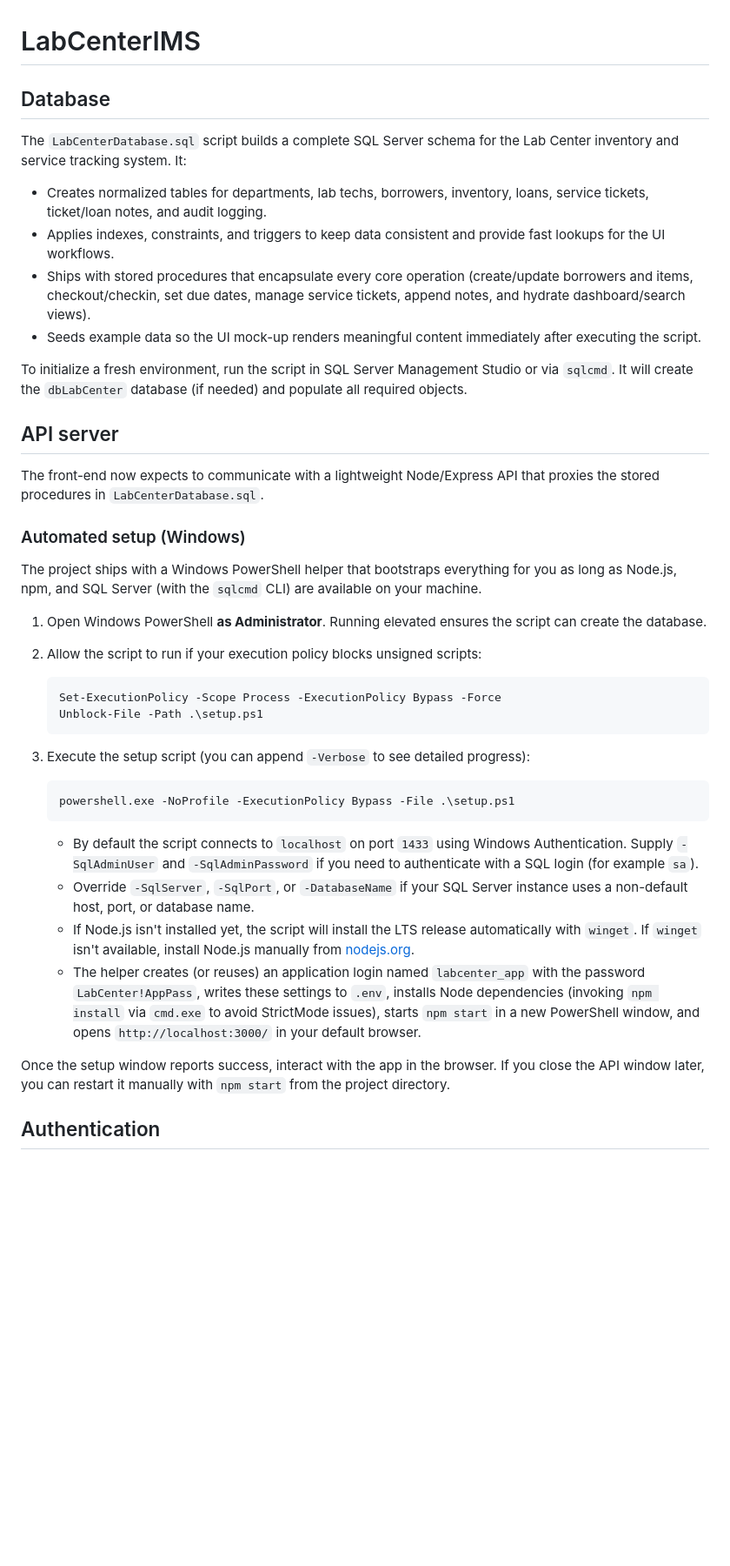
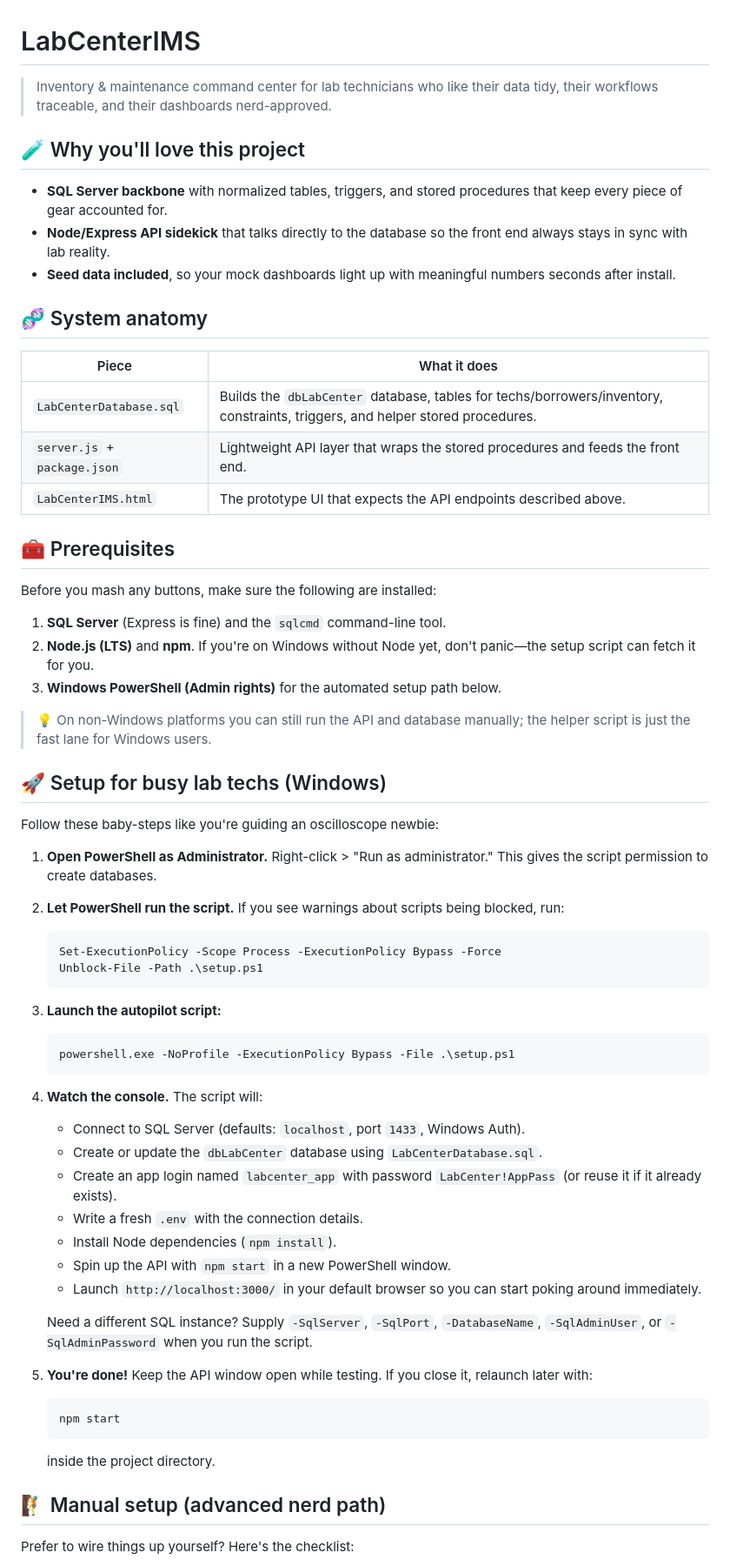
Before and after one commit to josieisnotarat/LabCenterIMS, a Markdown page: README.md, the part around one of its changes. Shown at 87% size. GitHub-like rendering; blank space fills up the shorter version.

Commit message:
Revamp README with friendlier setup guide

````diff
--- a/README.md
+++ b/README.md
@@ -1,44 +1,58 @@
 # LabCenterIMS
 
-## Database
+> Inventory & maintenance command center for lab technicians who like their data tidy, their workflows traceable, and their dashboards nerd-approved.
 
-The `LabCenterDatabase.sql` script builds a complete SQL Server schema for the Lab Center inventory and service tracking system. It:
+## 🧪 Why you'll love this project
+- **SQL Server backbone** with normalized tables, triggers, and stored procedures that keep every piece of gear accounted for.
+- **Node/Express API sidekick** that talks directly to the database so the front end always stays in sync with lab reality.
+- **Seed data included**, so your mock dashboards light up with meaningful numbers seconds after install.
 
-* Creates normalized tables for departments, lab techs, borrowers, inventory, loans, service tickets, ticket/loan notes, and audit logging.
-* Applies indexes, constraints, and triggers to keep data consistent and provide fast lookups for the UI workflows.
-* Ships with stored procedures that encapsulate every core operation (create/update borrowers and items, checkout/checkin, set due dates, manage service tickets, append notes, and hydrate dashboard/search views).
-* Seeds example data so the UI mock-up renders meaningful content immediately after executing the script.
+## 🧬 System anatomy
+| Piece | What it does |
+| --- | --- |
+| `LabCenterDatabase.sql` | Builds the `dbLabCenter` database, tables for techs/borrowers/inventory, constraints, triggers, and helper stored procedures. |
+| `server.js` + `package.json` | Lightweight API layer that wraps the stored procedures and feeds the front end. |
+| `LabCenterIMS.html` | The prototype UI that expects the API endpoints described above. |
 
-To initialize a fresh environment, run the script in SQL Server Management Studio or via `sqlcmd`. It will create the `dbLabCenter` database (if needed) and populate all required objects.
+## 🧰 Prerequisites
+Before you mash any buttons, make sure the following are installed:
 
-## API server
+1. **SQL Server** (Express is fine) and the `sqlcmd` command-line tool.
+2. **Node.js (LTS)** and **npm**. If you're on Windows without Node yet, don't panic—the setup script can fetch it for you.
+3. **Windows PowerShell (Admin rights)** for the automated setup path below.
 
-The front-end now expects to communicate with a lightweight Node/Express API that proxies the stored procedures in `LabCenterDatabase.sql`.
+> 💡 On non-Windows platforms you can still run the API and database manually; the helper script is just the fast lane for Windows users.
 
-### Automated setup (Windows)
+## 🚀 Setup for busy lab techs (Windows)
+Follow these baby-steps like you're guiding an oscilloscope newbie:
 
-The project ships with a Windows PowerShell helper that bootstraps everything for you as long as Node.js, npm, and SQL Server (with the `sqlcmd` CLI) are available on your machine.
-
-1. Open Windows PowerShell **as Administrator**. Running elevated ensures the script can create the database.
-2. Allow the script to run if your execution policy blocks unsigned scripts:
-
+1. **Open PowerShell as Administrator.** Right-click > "Run as administrator." This gives the script permission to create databases.
+2. **Let PowerShell run the script.** If you see warnings about scripts being blocked, run:
    ```powershell
    Set-ExecutionPolicy -Scope Process -ExecutionPolicy Bypass -Force
    Unblock-File -Path .\setup.ps1
    ```
-
-3. Execute the setup script (you can append `-Verbose` to see detailed progress):
-
+3. **Launch the autopilot script:**
    ```powershell
    powershell.exe -NoProfile -ExecutionPolicy Bypass -File .\setup.ps1
    ```
+4. **Watch the console.** The script will:
+   - Connect to SQL Server (defaults: `localhost`, port `1433`, Windows Auth).
+   - Create or update the `dbLabCenter` database using `LabCenterDatabase.sql`.
+   - Create an app login named `labcenter_app` with password `LabCenter!AppPass` (or reuse it if it already exists).
+   - Write a fresh `.env` with the connection details.
+   - Install Node dependencies (`npm install`).
+   - Spin up the API with `npm start` in a new PowerShell window.
+   - Launch `http://localhost:3000/` in your default browser so you can start poking around immediately.
 
-   * By default the script connects to `localhost` on port `1433` using Windows Authentication. Supply `-SqlAdminUser` and `-SqlAdminPassword` if you need to authenticate with a SQL login (for example `sa`).
-   * Override `-SqlServer`, `-SqlPort`, or `-DatabaseName` if your SQL Server instance uses a non-default host, port, or database name.
-   * If Node.js isn't installed yet, the script will install the LTS release automatically with `winget`. If `winget` isn't available, install Node.js manually from [nodejs.org](https://nodejs.org/en/download/).
-   * The helper creates (or reuses) an application login named `labcenter_app` with the password `LabCenter!AppPass`, writes these settings to `.env`, installs Node dependencies (invoking `npm install` via `cmd.exe` to avoid StrictMode issues), starts `npm start` in a new PowerShell window, and opens `http://localhost:3000/` in your default browser.
+   Need a different SQL instance? Supply `-SqlServer`, `-SqlPort`, `-DatabaseName`, `-SqlAdminUser`, or `-SqlAdminPassword` when you run the script.
 
-Once the setup window reports success, interact with the app in the browser. If you close the API window later, you can restart it manually with `npm start` from the project directory.
+5. **You're done!** Keep the API window open while testing. If you close it, relaunch later with:
+   ```powershell
+   npm start
+   ```
+   inside the project directory.
 
-## Authentication
+## 🧗 Manual setup (advanced nerd path)
+Prefer to wire things up yourself? Here's the checklist:
 
````
Also changed, not shown: other parts of README.md (+30 -1 lines).
